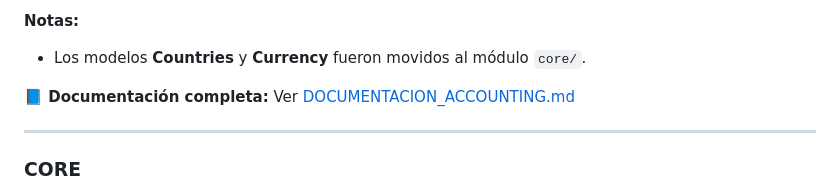
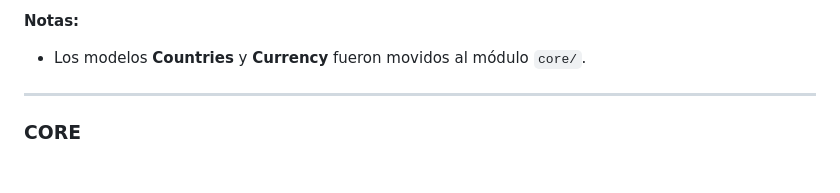
Before and after one commit to MathiasBEDE/ERP_EPN_PROYECTO, a Markdown page: README.md, the part around the change. GitHub-like rendering; blank space fills up the shorter version.

```diff
--- a/README.md
+++ b/README.md
@@ -96,7 +96,7 @@ ERP_PROJECT/
 **Notas:**
 - Los modelos **Countries** y **Currency** fueron movidos al módulo `core/`.
 
-**📘 Documentación completa:** Ver [DOCUMENTACION_ACCOUNTING.md](DOCUMENTACION_ACCOUNTING.md)
+
 
 ---
 
```
